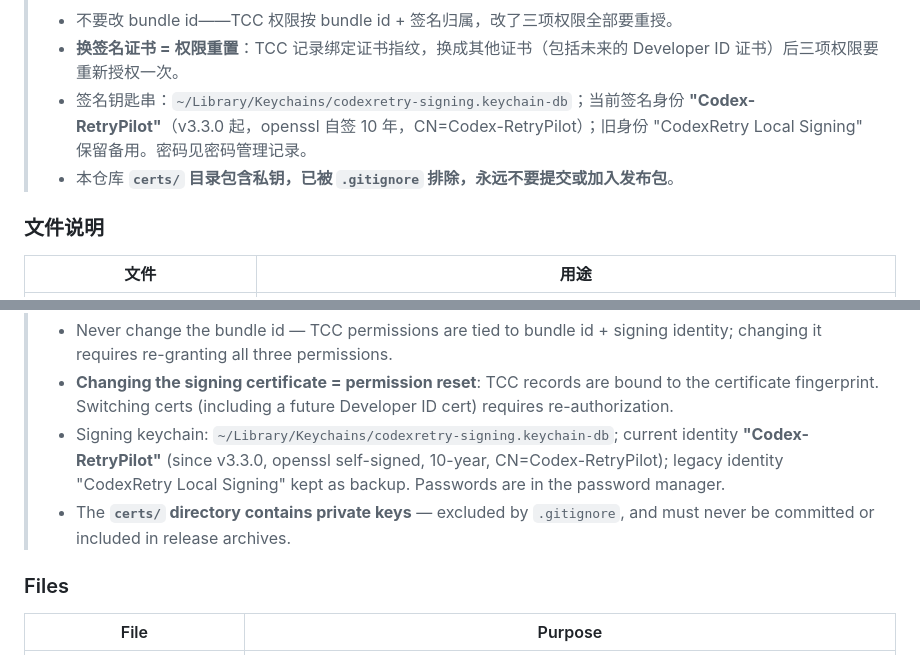
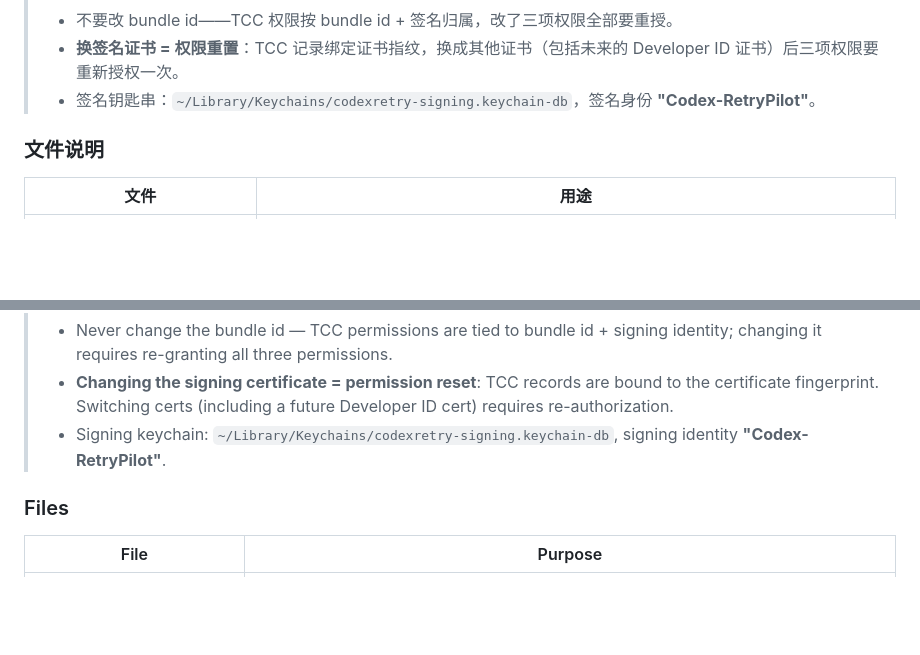
Before and after one commit to yuxi1989/Codex-RetryPilot, a Markdown page: README.md, 2 parts joined by grey strips. Drawn GitHub-style; blank space fills up the shorter version.

```diff
--- a/README.md
+++ b/README.md
@@ -43,8 +49,7 @@ codesign --verify ~/Applications/Codex-RetryPilot.app
 > ⚠️ **注意事项**
 > - 不要改 bundle id——TCC 权限按 bundle id + 签名归属，改了三项权限全部要重授。
 > - **换签名证书 = 权限重置**：TCC 记录绑定证书指纹，换成其他证书（包括未来的 Developer ID 证书）后三项权限要重新授权一次。
-> - 签名钥匙串：`~/Library/Keychains/codexretry-signing.keychain-db`；当前签名身份 **"Codex-RetryPilot"**（v3.3.0 起，openssl 自签 10 年，CN=Codex-RetryPilot）；旧身份 "CodexRetry Local Signing" 保留备用。密码见密码管理记录。
-> - 本仓库 **`certs/` 目录包含私钥，已被 `.gitignore` 排除，永远不要提交或加入发布包**。
+> - 签名钥匙串：`~/Library/Keychains/codexretry-signing.keychain-db`，签名身份 **"Codex-RetryPilot"**。
 
 ### 文件说明
 
@@ -124,8 +132,7 @@ codesign --verify ~/Applications/Codex-RetryPilot.app
 > ⚠️ **Notes**
 > - Never change the bundle id — TCC permissions are tied to bundle id + signing identity; changing it requires re-granting all three permissions.
 > - **Changing the signing certificate = permission reset**: TCC records are bound to the certificate fingerprint. Switching certs (including a future Developer ID cert) requires re-authorization.
-> - Signing keychain: `~/Library/Keychains/codexretry-signing.keychain-db`; current identity **"Codex-RetryPilot"** (since v3.3.0, openssl self-signed, 10-year, CN=Codex-RetryPilot); legacy identity "CodexRetry Local Signing" kept as backup. Passwords are in the password manager.
-> - The **`certs/` directory contains private keys** — excluded by `.gitignore`, and must never be committed or included in release archives.
+> - Signing keychain: `~/Library/Keychains/codexretry-signing.keychain-db`, signing identity **"Codex-RetryPilot"**.
 
 ### Files
 
```
Also changed, not shown: other parts of README.md (+22 -16 lines), 项目介绍.md (added, +31 -0 lines).
